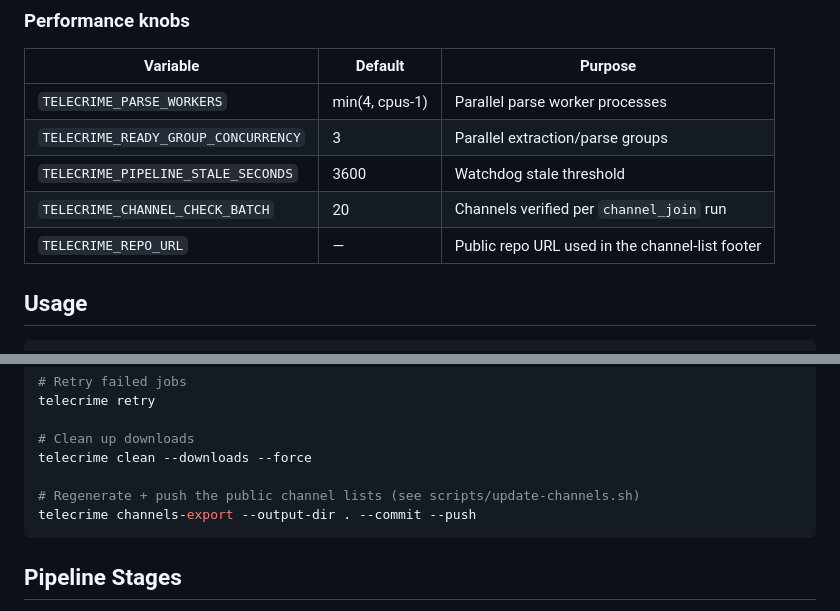
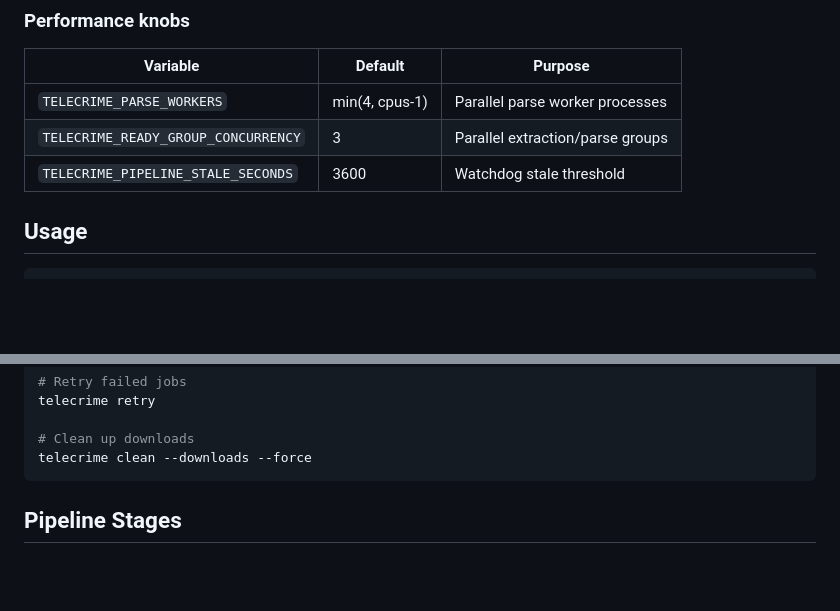
Before and after one commit to stub1t/TeleCrime, a Markdown page: README.md, 2 parts joined by grey strips. GitHub-like rendering; blank space fills up the shorter version.

````diff
--- a/README.md
+++ b/README.md
@@ -72,8 +70,6 @@ Get your Telegram API credentials at https://my.telegram.org/apps
 | `TELECRIME_PARSE_WORKERS` | min(4, cpus-1) | Parallel parse worker processes |
 | `TELECRIME_READY_GROUP_CONCURRENCY` | 3 | Parallel extraction/parse groups |
 | `TELECRIME_PIPELINE_STALE_SECONDS` | 3600 | Watchdog stale threshold |
-| `TELECRIME_CHANNEL_CHECK_BATCH` | 20 | Channels verified per `channel_join` run |
-| `TELECRIME_REPO_URL` | — | Public repo URL used in the channel-list footer |
 
 ## Usage
 
@@ -98,9 +94,6 @@ telecrime retry
 
 # Clean up downloads
 telecrime clean --downloads --force
-
-# Regenerate + push the public channel lists (see scripts/update-channels.sh)
-telecrime channels-export --output-dir . --commit --push
 ```
 
 ## Pipeline Stages
````
Also changed, not shown: other parts of README.md (+4 -16 lines).
